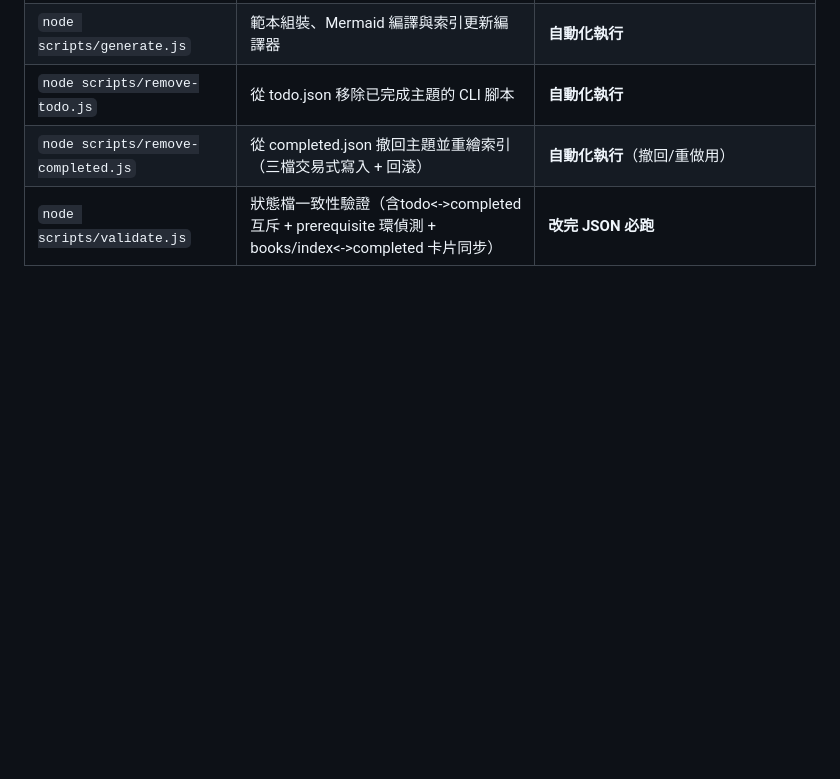
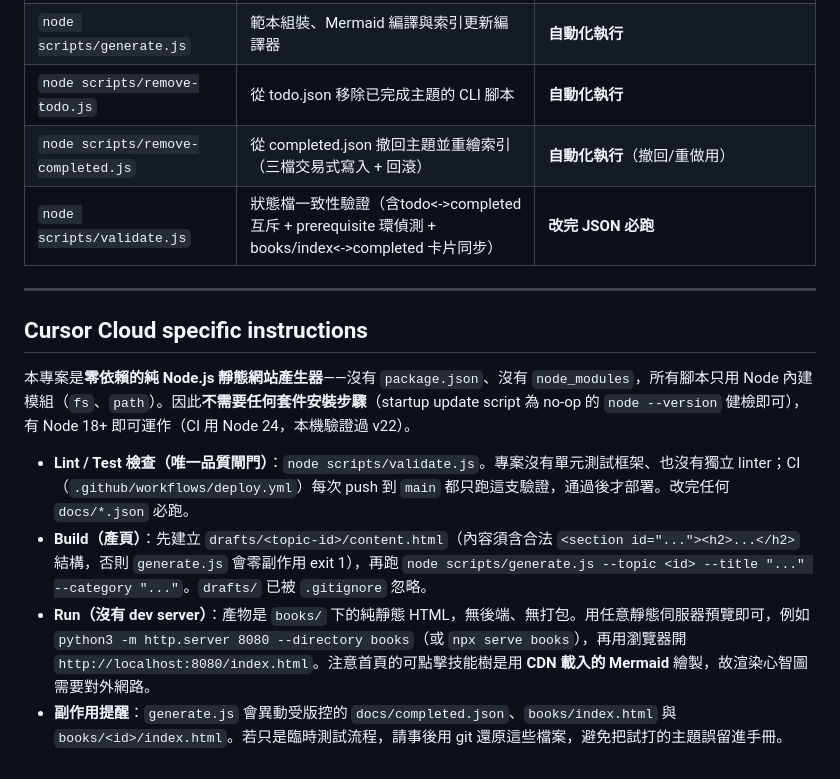
Before and after one commit to croso1024/system-design-every-day, a Markdown page: Agents.md, the part around the change. GitHub-like rendering; blank space fills up the shorter version.

Commit message:
[chore] document Cursor Cloud setup, lint/build/run flow in Agents.md (#2)
Co-authored-by: Cursor Agent <cursoragent@cursor.com>
Co-authored-by: Ming <croso1024@users.noreply.github.com>

```diff
--- a/Agents.md
+++ b/Agents.md
@@ -97,3 +97,14 @@
 | `node scripts/remove-todo.js` | 從 todo.json 移除已完成主題的 CLI 腳本 | **自動化執行** |
 | `node scripts/remove-completed.js` | 從 completed.json 撤回主題並重繪索引（三檔交易式寫入 + 回滾） | **自動化執行**（撤回/重做用） |
 | `node scripts/validate.js` | 狀態檔一致性驗證（含todo<->completed互斥 + prerequisite 環偵測 + books/index<->completed 卡片同步） | **改完 JSON 必跑** |
+
+---
+
+## Cursor Cloud specific instructions
+
+本專案是**零依賴的純 Node.js 靜態網站產生器**——沒有 `package.json`、沒有 `node_modules`，所有腳本只用 Node 內建模組（`fs`、`path`）。因此**不需要任何套件安裝步驟**（startup update script 為 no-op 的 `node --version` 健檢即可），有 Node 18+ 即可運作（CI 用 Node 24，本機驗證過 v22）。
+
+- **Lint / Test 檢查（唯一品質閘門）**：`node scripts/validate.js`。專案沒有單元測試框架、也沒有獨立 linter；CI（`.github/workflows/deploy.yml`）每次 push 到 `main` 都只跑這支驗證，通過後才部署。改完任何 `docs/*.json` 必跑。
+- **Build（產頁）**：先建立 `drafts/<topic-id>/content.html`（內容須含合法 `<section id="..."><h2>...</h2>` 結構，否則 `generate.js` 會零副作用 exit 1），再跑 `node scripts/generate.js --topic <id> --title "..." --category "..."`。`drafts/` 已被 `.gitignore` 忽略。
+- **Run（沒有 dev server）**：產物是 `books/` 下的純靜態 HTML，無後端、無打包。用任意靜態伺服器預覽即可，例如 `python3 -m http.server 8080 --directory books`（或 `npx serve books`），再用瀏覽器開 `http://localhost:8080/index.html`。注意首頁的可點擊技能樹是用 **CDN 載入的 Mermaid** 繪製，故渲染心智圖需要對外網路。
+- **副作用提醒**：`generate.js` 會異動受版控的 `docs/completed.json`、`books/index.html` 與 `books/<id>/index.html`。若只是臨時測試流程，請事後用 git 還原這些檔案，避免把試打的主題誤留進手冊。
```
